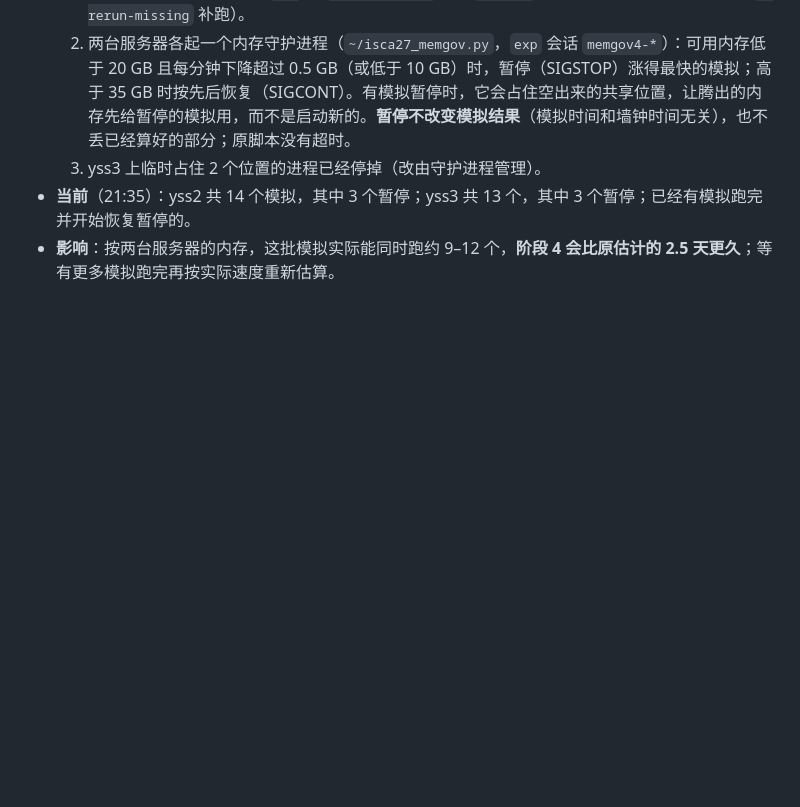
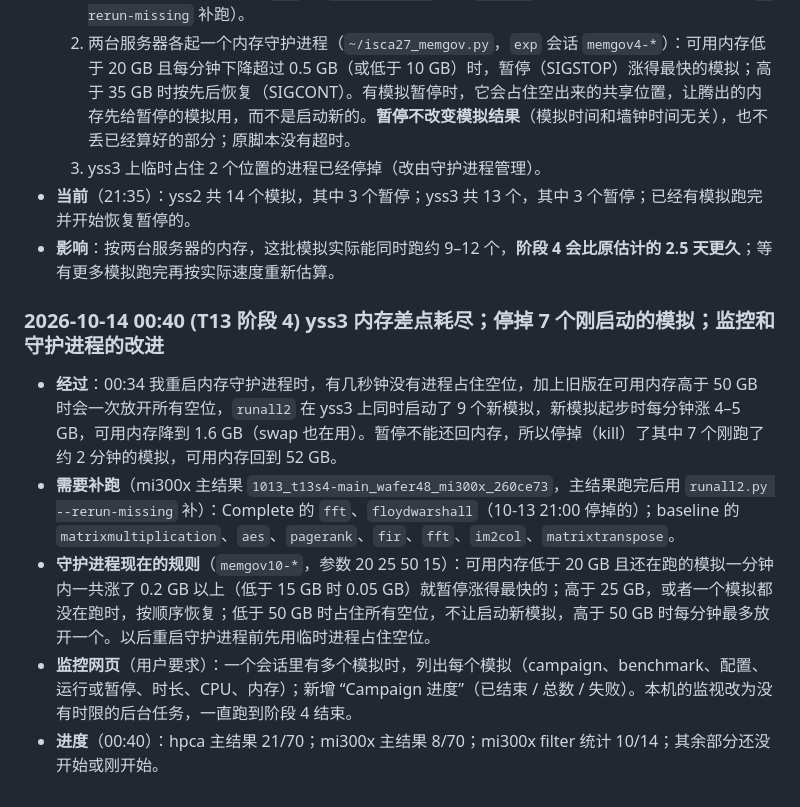
Before and after one commit to DX990307/WSC_datapath, a Markdown page: STATUS.md, the part around the change. Drawn GitHub-style; blank space fills up the shorter version.

Commit message:
claude-code: T13 stage 4 yss3 memory incident, rerun list, governor rules
Co-Authored-By: Claude Opus 5.5 <noreply@anthropic.com>

```diff
--- a/STATUS.md
+++ b/STATUS.md
@@ -507,3 +507,11 @@
   3. yss3 上临时占住 2 个位置的进程已经停掉（改由守护进程管理）。
 - **当前**（21:35）：yss2 共 14 个模拟，其中 3 个暂停；yss3 共 13 个，其中 3 个暂停；已经有模拟跑完并开始恢复暂停的。
 - **影响**：按两台服务器的内存，这批模拟实际能同时跑约 9–12 个，**阶段 4 会比原估计的 2.5 天更久**；等有更多模拟跑完再按实际速度重新估算。
+
+### 2026-10-14 00:40 (T13 阶段 4) yss3 内存差点耗尽；停掉 7 个刚启动的模拟；监控和守护进程的改进
+
+- **经过**：00:34 我重启内存守护进程时，有几秒钟没有进程占住空位，加上旧版在可用内存高于 50 GB 时会一次放开所有空位，`runall2` 在 yss3 上同时启动了 9 个新模拟，新模拟起步时每分钟涨 4–5 GB，可用内存降到 1.6 GB（swap 也在用）。暂停不能还回内存，所以停掉（kill）了其中 7 个刚跑了约 2 分钟的模拟，可用内存回到 52 GB。
+- **需要补跑**（mi300x 主结果 `1013_t13s4-main_wafer48_mi300x_260ce73`，主结果跑完后用 `runall2.py --rerun-missing` 补）：Complete 的 `fft`、`floydwarshall`（10-13 21:00 停掉的）；baseline 的 `matrixmultiplication`、`aes`、`pagerank`、`fir`、`fft`、`im2col`、`matrixtranspose`。
+- **守护进程现在的规则**（`memgov10-*`，参数 20 25 50 15）：可用内存低于 20 GB 且还在跑的模拟一分钟内一共涨了 0.2 GB 以上（低于 15 GB 时 0.05 GB）就暂停涨得最快的；高于 25 GB，或者一个模拟都没在跑时，按顺序恢复；低于 50 GB 时占住所有空位，不让启动新模拟，高于 50 GB 时每分钟最多放开一个。以后重启守护进程前先用临时进程占住空位。
+- **监控网页**（用户要求）：一个会话里有多个模拟时，列出每个模拟（campaign、benchmark、配置、运行或暂停、时长、CPU、内存）；新增 “Campaign 进度”（已结束 / 总数 / 失败）。本机的监视改为没有时限的后台任务，一直跑到阶段 4 结束。
+- **进度**（00:40）：hpca 主结果 21/70；mi300x 主结果 8/70；mi300x filter 统计 10/14；其余部分还没开始或刚开始。
```
